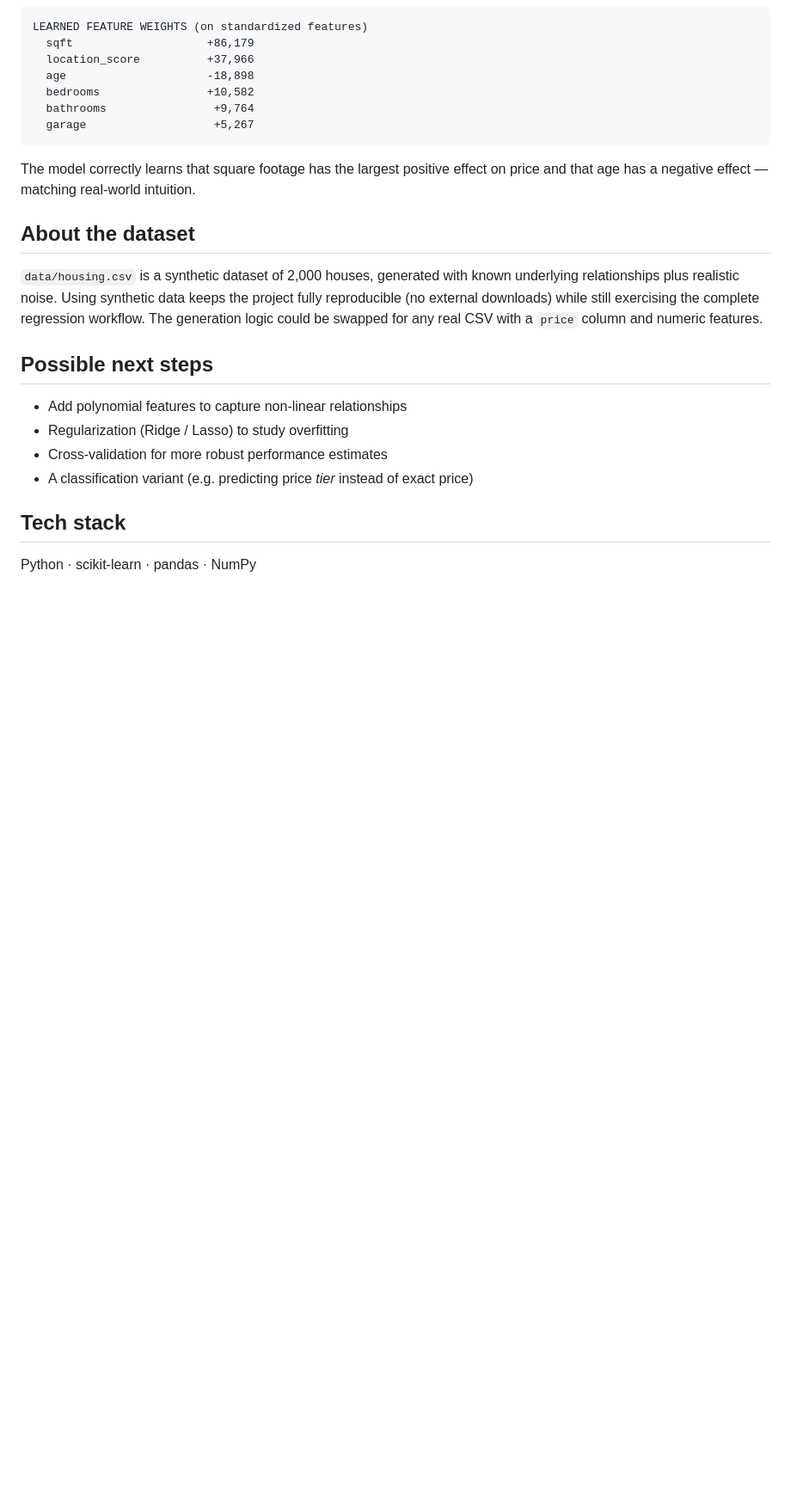
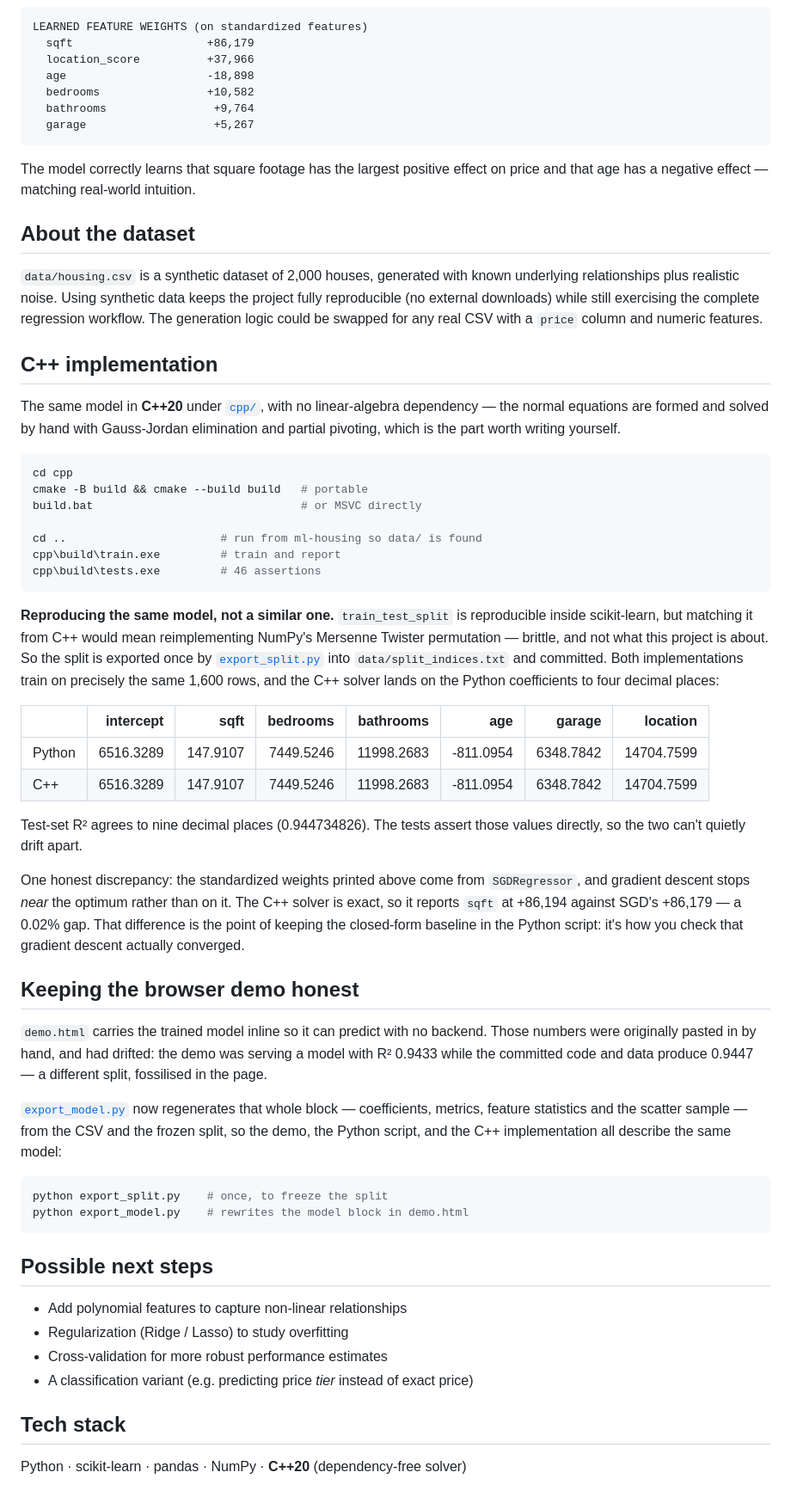
Before and after one commit to ryanwien/Portfolio2026, a Markdown page: ml-housing/README.md, the part around the change printed below. Shown: that part at 86% size. Drawn GitHub-style; blank space fills up the shorter version.

````diff
--- a/ml-housing/README.md
+++ b/ml-housing/README.md
@@ -69,6 +74,62 @@ project fully reproducible (no external downloads) while still exercising the
 complete regression workflow. The generation logic could be swapped for any
 real CSV with a `price` column and numeric features.
 
+## C++ implementation
+
+The same model in **C++20** under [`cpp/`](cpp/), with no linear-algebra
+dependency — the normal equations are formed and solved by hand with
+Gauss-Jordan elimination and partial pivoting, which is the part worth writing
+yourself.
+
+```bash
+cd cpp
+cmake -B build && cmake --build build   # portable
+build.bat                               # or MSVC directly
+
+cd ..                       # run from ml-housing so data/ is found
+cpp\build\train.exe         # train and report
+cpp\build\tests.exe         # 46 assertions
+```
+
+**Reproducing the same model, not a similar one.** `train_test_split` is
+reproducible inside scikit-learn, but matching it from C++ would mean
+reimplementing NumPy's Mersenne Twister permutation — brittle, and not what this
+project is about. So the split is exported once by
+[`export_split.py`](export_split.py) into `data/split_indices.txt` and committed.
+Both implementations train on precisely the same 1,600 rows, and the C++ solver
+lands on the Python coefficients to four decimal places:
+
+| | intercept | sqft | bedrooms | bathrooms | age | garage | location |
+|---|---:|---:|---:|---:|---:|---:|---:|
+| Python | 6516.3289 | 147.9107 | 7449.5246 | 11998.2683 | -811.0954 | 6348.7842 | 14704.7599 |
+| C++ | 6516.3289 | 147.9107 | 7449.5246 | 11998.2683 | -811.0954 | 6348.7842 | 14704.7599 |
+
+Test-set R² agrees to nine decimal places (0.944734826). The tests assert those
+values directly, so the two can't quietly drift apart.
+
+One honest discrepancy: the standardized weights printed above come from
+`SGDRegressor`, and gradient descent stops *near* the optimum rather than on it.
+The C++ solver is exact, so it reports `sqft` at +86,194 against SGD's +86,179 —
+a 0.02% gap. That difference is the point of keeping the closed-form baseline in
+the Python script: it's how you check that gradient descent actually converged.
+
+## Keeping the browser demo honest
+
+`demo.html` carries the trained model inline so it can predict with no backend.
+Those numbers were originally pasted in by hand, and had drifted: the demo was
+serving a model with R² 0.9433 while the committed code and data produce
+0.9447 — a different split, fossilised in the page.
+
+[`export_model.py`](export_model.py) now regenerates that whole block —
+coefficients, metrics, feature statistics and the scatter sample — from the CSV
+and the frozen split, so the demo, the Python script, and the C++ implementation
+all describe the same model:
+
+```bash
+python export_split.py    # once, to freeze the split
+python export_model.py    # rewrites the model block in demo.html
+```
+
 ## Possible next steps
 
 - Add polynomial features to capture non-linear relationships
@@ -78,4 +139,4 @@ real CSV with a `price` column and numeric features.
 
 ## Tech stack
 
-Python · scikit-learn · pandas · NumPy
+Python · scikit-learn · pandas · NumPy · **C++20** (dependency-free solver)
````
Also changed, not shown: other parts of ml-housing/README.md (+5 -0 lines), README.md (+2 -1 lines), ml-housing/screenshot.png, 12 other files.
